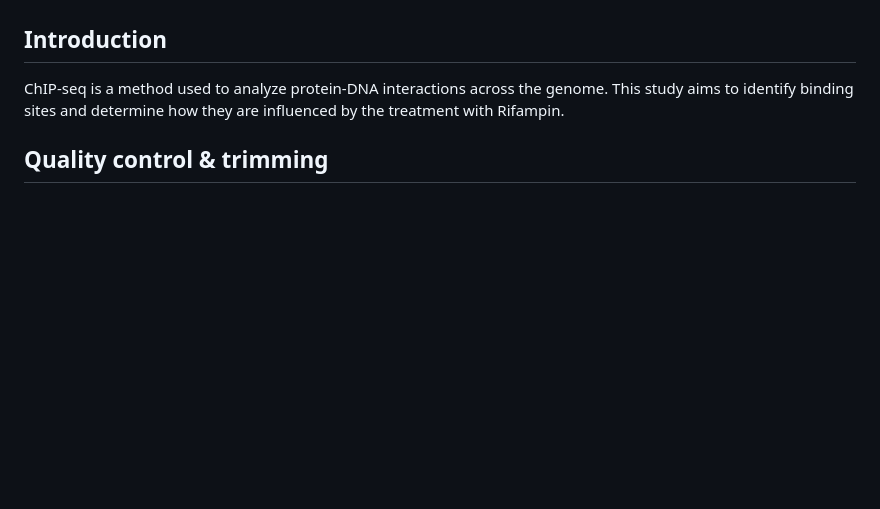
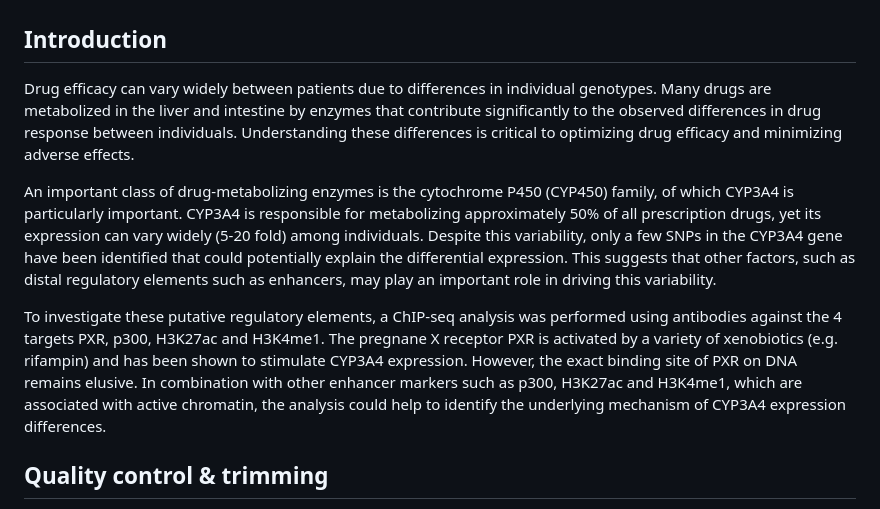
Before and after one commit to ManuelGehl/cyp3a4_chip_seq, a Markdown page: README.md, the part around the change. Drawn GitHub-style; blank space fills up the shorter version.

```diff
--- a/README.md
+++ b/README.md
@@ -8,8 +8,11 @@ Trimmed reads were mapped to the GrCh38 genome using `Bowtie1`, and unique and o
 Rifampin-induced regions (RIRs) were identified by first filtering for peaks that occurred in similar regions for all 4 antibodies in the DMSO-treated and rifampin-treated samples, respectively, and second by excluding peaks in the rifampin dataset that also occurred under DMSO conditions. Annotation with `ChIPSeeker` indicated that most RIRs were located in distal regions, suggesting an association with enhancers. Enrichment analysis with `clusterProfiler` revealed that genes associated with RIRs are involved in key metabolic pathways, including xenobiotic and steroid metabolism, typical hepatocyte functions, and cytochrome P450 enzyme activity.
 
 ## Introduction
-ChIP-seq is a method used to analyze protein-DNA interactions across the genome.
-This study aims to identify binding sites and determine how they are influenced by the treatment with Rifampin.
+Drug efficacy can vary widely between patients due to differences in individual genotypes. Many drugs are metabolized in the liver and intestine by enzymes that contribute significantly to the observed differences in drug response between individuals. Understanding these differences is critical to optimizing drug efficacy and minimizing adverse effects.
+
+An important class of drug-metabolizing enzymes is the cytochrome P450 (CYP450) family, of which CYP3A4 is particularly important. CYP3A4 is responsible for metabolizing approximately 50% of all prescription drugs, yet its expression can vary widely (5-20 fold) among individuals. Despite this variability, only a few SNPs in the CYP3A4 gene have been identified that could potentially explain the differential expression. This suggests that other factors, such as distal regulatory elements such as enhancers, may play an important role in driving this variability.
+
+To investigate these putative regulatory elements, a ChIP-seq analysis was performed using antibodies against the 4 targets PXR, p300, H3K27ac and H3K4me1. The pregnane X receptor PXR is activated by a variety of xenobiotics (e.g. rifampin) and has been shown to stimulate CYP3A4 expression. However, the exact binding site of PXR on DNA remains elusive. In combination with other enhancer markers such as p300, H3K27ac and H3K4me1, which are associated with active chromatin, the analysis could help to identify the underlying mechanism of CYP3A4 expression differences.
 
 ## Quality control & trimming
 This ChIP-seq analysis involved four different ChIP settings, each targeting either a transcription factor (PXR or p300) or a histone modification (H3K4me1 or H3K27ac).
```
